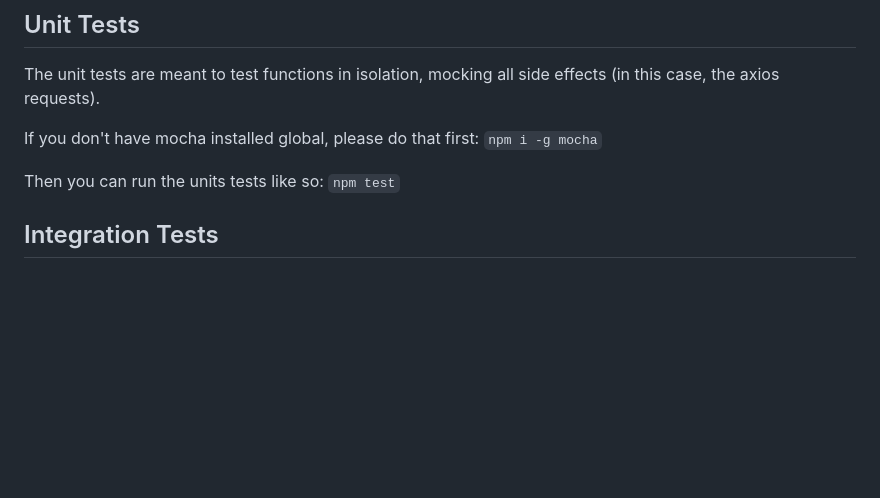
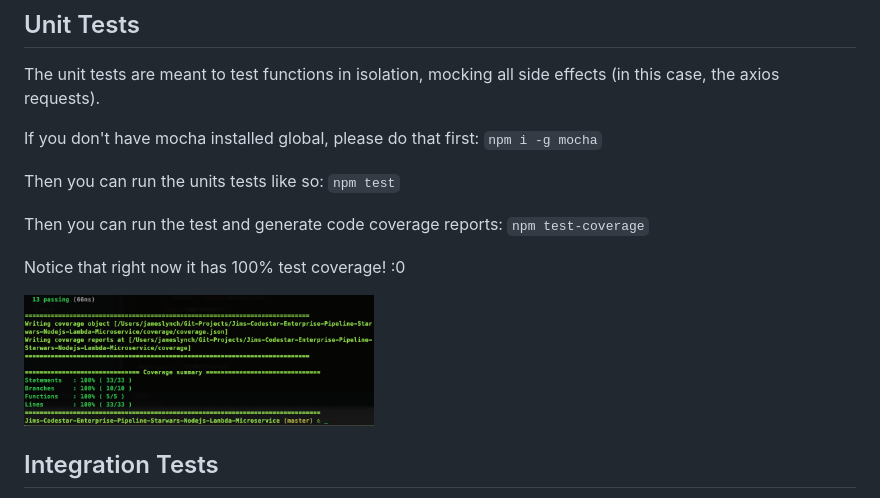
Before and after one commit to JimLynchCodes/Titanium-Lambda, a Markdown page: README.md, the part around the change. Drawn GitHub-style; pictures changed too: images/code-coverage-100.png (added); blank space fills up the shorter version.

Commit message:
add code coverage image

```diff
--- a/README.md
+++ b/README.md
@@ -58,6 +58,13 @@ If you don't have mocha installed global, please do that first:
 
 Then you can run the units tests like so:
 `npm test`
+
+Then you can run the test and generate code coverage reports:
+`npm test-coverage`
+
+Notice that right now it has 100% test coverage! :0
+
+<img src="./images/code-coverage-100.png" width="350" />
 
 
 ## Integration Tests
```
